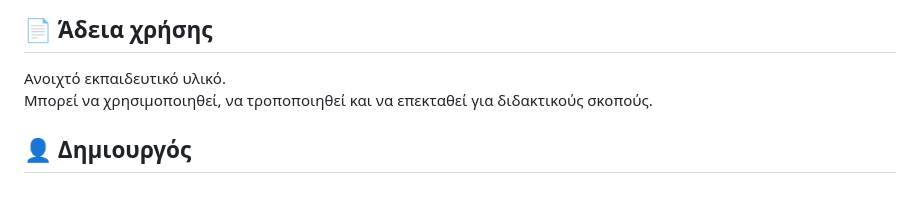
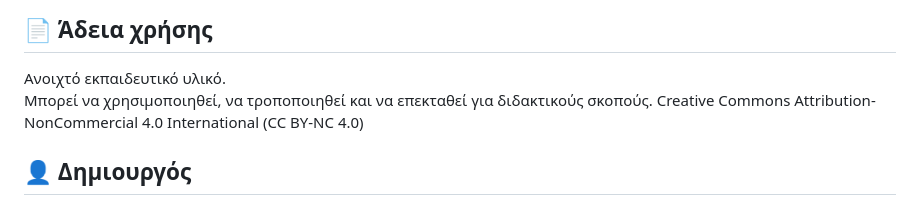
Before and after one commit to propagatorgr/heart, a Markdown page: README.md, the part around the change. Rendered like a GitHub page.

```diff
--- a/README.md
+++ b/README.md
@@ -116,7 +116,7 @@
 
 Ανοιχτό εκπαιδευτικό υλικό.
 Μπορεί να χρησιμοποιηθεί, να τροποποιηθεί και να επεκταθεί για διδακτικούς σκοπούς.
-
+Creative Commons Attribution-NonCommercial 4.0 International (CC BY-NC 4.0)
 
 ## 👤 Δημιουργός
 
```
